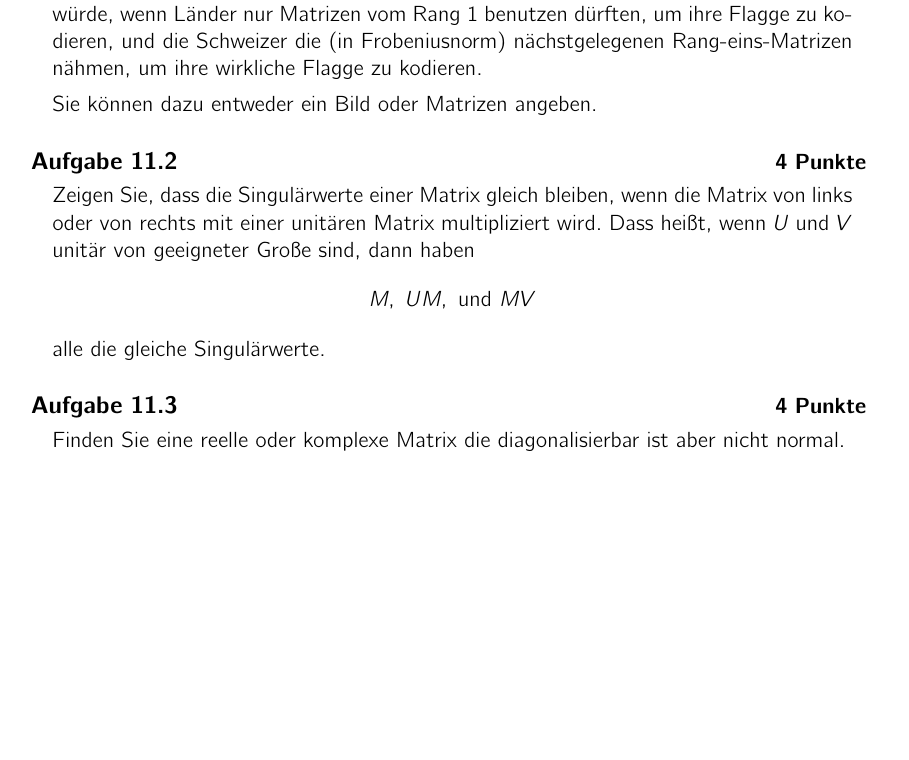
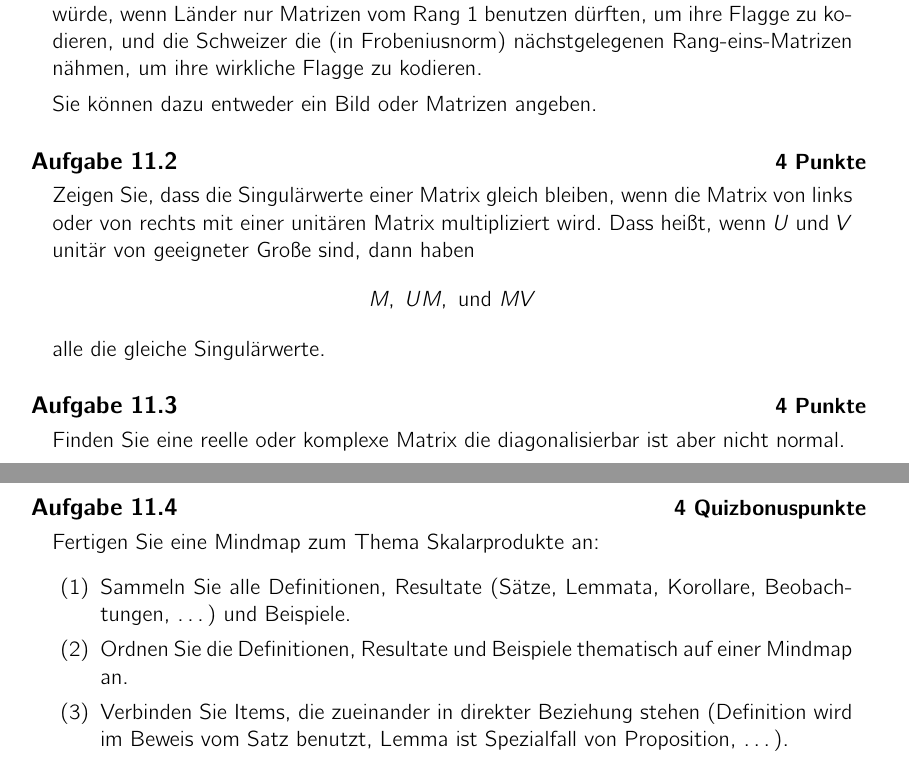
Before and after one commit to alggeo/linalg, a LaTeX problem sheet (LaTeX/hw11.tex): part of the page before the commit and two parts of pages 1 and 2 of 2 after it, the two joined at a grey line, cut so that both start at the same text, the shorter picture padded with empty space. Compiled offline with pdfLaTeX.

Commit message:
+ mindmap

```diff
--- a/LaTeX/hw11.tex
+++ b/LaTeX/hw11.tex
@@ -103,6 +103,22 @@ Finden Sie eine reelle oder komplexe Matrix die diagonalisierbar ist
 aber nicht normal.
 \end{aufgabe}
 
+\begin{aufgabe}[4 Quizbonuspunkte]
+  Fertigen Sie eine Mindmap zum Thema
+  Skalarprodukte
+  an:
+  \begin{enumerate}
+  \item Sammeln Sie alle Definitionen, Resultate (S"atze, Lemmata,
+    Korollare, Beobachtungen, \ldots) und Beispiele.
+  \item Ordnen Sie die Definitionen, Resultate und Beispiele
+    thematisch auf einer Mindmap an.
+  \item Verbinden Sie Items, die zueinander in direkter Beziehung
+    stehen (Definition wird im Beweis vom Satz benutzt, Lemma ist
+    Spezialfall von Proposition, \ldots).
+  \end{enumerate}
+%  Alternativ k"onnen Sie auch (1) auf Karteikarten notieren und diese
+\end{aufgabe}
+
 
 % \footnotetext{*: Ggf.\ im Tutorium besprechen.}
 
```
